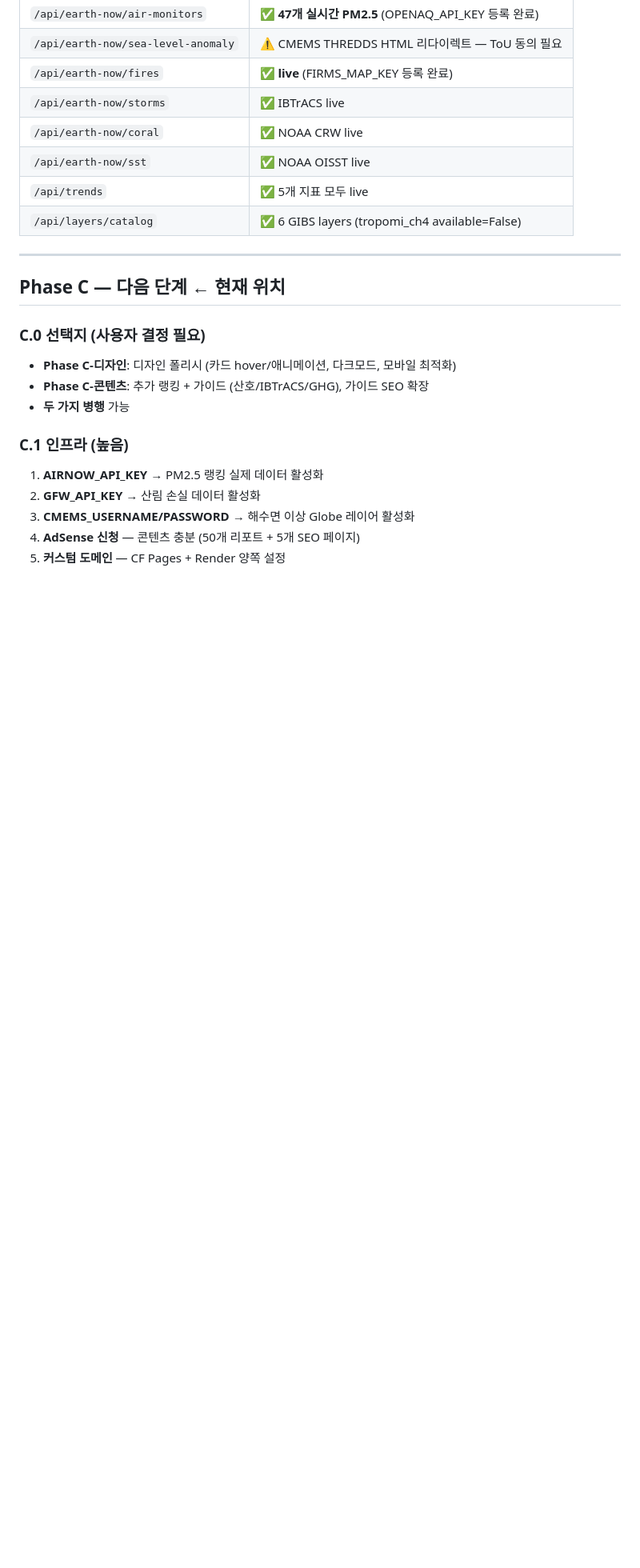
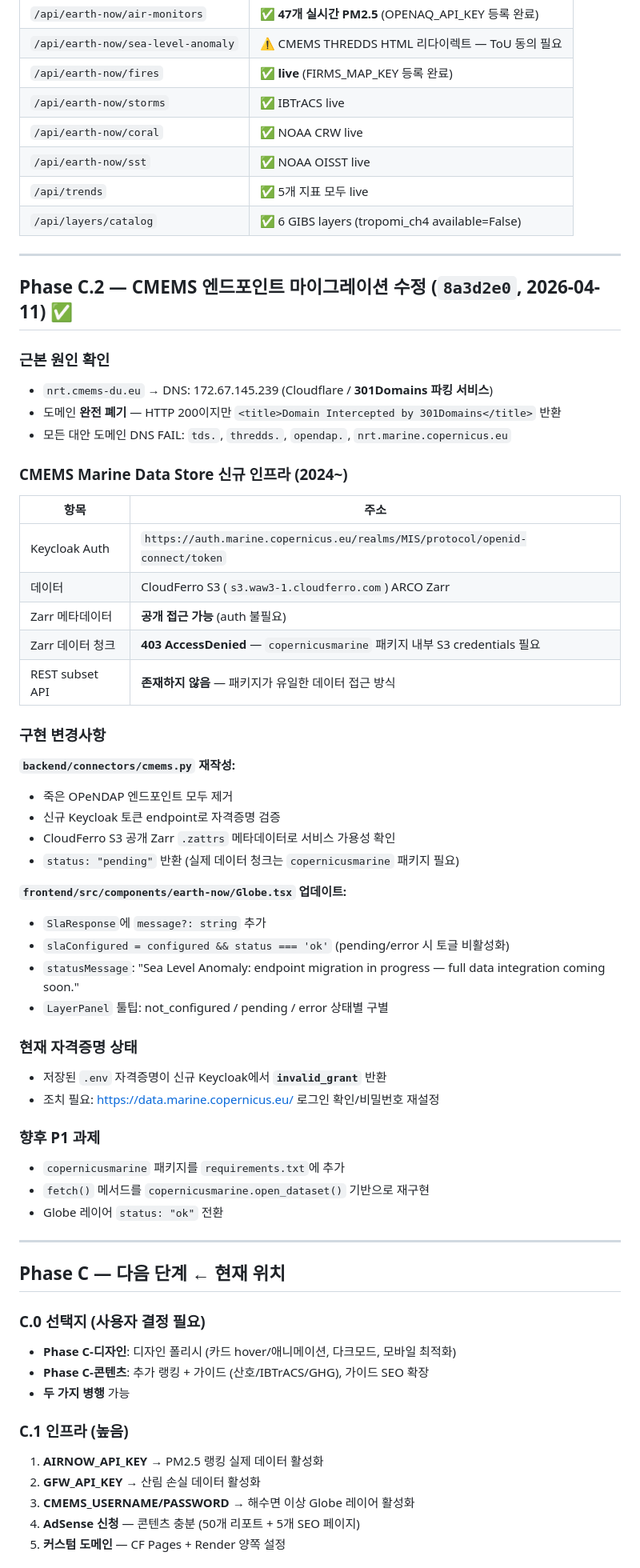
Before and after one commit to humpie-0413/terrasight, a Markdown page: progress.md, the part around the change. Shown at 80% size. Rendered like a GitHub page; blank space fills up the shorter version.

Commit message:
docs(progress): record CMEMS Marine Data Store migration findings (C.2)
Co-Authored-By: Claude Sonnet 4.6 <noreply@anthropic.com>

```diff
--- a/progress.md
+++ b/progress.md
@@ -359,6 +359,47 @@ JRC: REST API 없음 — WMS/WCS 타일 URL 카탈로그(`status: tiles_only`)
 
 ---
 
+## Phase C.2 — CMEMS 엔드포인트 마이그레이션 수정 (`8a3d2e0`, 2026-04-11) ✅
+
+### 근본 원인 확인
+- `nrt.cmems-du.eu` → DNS: 172.67.145.239 (Cloudflare / **301Domains 파킹 서비스**)
+- 도메인 **완전 폐기** — HTTP 200이지만 `<title>Domain Intercepted by 301Domains</title>` 반환
+- 모든 대안 도메인 DNS FAIL: `tds.`, `thredds.`, `opendap.`, `nrt.marine.copernicus.eu`
+
+### CMEMS Marine Data Store 신규 인프라 (2024~)
+| 항목 | 주소 |
+|------|------|
+| Keycloak Auth | `https://auth.marine.copernicus.eu/realms/MIS/protocol/openid-connect/token` |
+| 데이터 | CloudFerro S3 (`s3.waw3-1.cloudferro.com`) ARCO Zarr |
+| Zarr 메타데이터 | **공개 접근 가능** (auth 불필요) |
+| Zarr 데이터 청크 | **403 AccessDenied** — `copernicusmarine` 패키지 내부 S3 credentials 필요 |
+| REST subset API | **존재하지 않음** — 패키지가 유일한 데이터 접근 방식 |
+
+### 구현 변경사항
+
+**`backend/connectors/cmems.py` 재작성:**
+- 죽은 OPeNDAP 엔드포인트 모두 제거
+- 신규 Keycloak 토큰 endpoint로 자격증명 검증
+- CloudFerro S3 공개 Zarr `.zattrs` 메타데이터로 서비스 가용성 확인
+- `status: "pending"` 반환 (실제 데이터 청크는 `copernicusmarine` 패키지 필요)
+
+**`frontend/src/components/earth-now/Globe.tsx` 업데이트:**
+- `SlaResponse`에 `message?: string` 추가
+- `slaConfigured = configured && status === 'ok'` (pending/error 시 토글 비활성화)
+- `statusMessage`: "Sea Level Anomaly: endpoint migration in progress — full data integration coming soon."
+- `LayerPanel` 툴팁: not_configured / pending / error 상태별 구별
+
+### 현재 자격증명 상태
+- 저장된 `.env` 자격증명이 신규 Keycloak에서 **`invalid_grant`** 반환
+- 조치 필요: https://data.marine.copernicus.eu/ 로그인 확인/비밀번호 재설정
+
+### 향후 P1 과제
+- `copernicusmarine` 패키지를 `requirements.txt`에 추가
+- `fetch()` 메서드를 `copernicusmarine.open_dataset()` 기반으로 재구현
+- Globe 레이어 `status: "ok"` 전환
+
+---
+
 ## Phase C — 다음 단계 ← 현재 위치
 
 ### C.0 선택지 (사용자 결정 필요)
```
